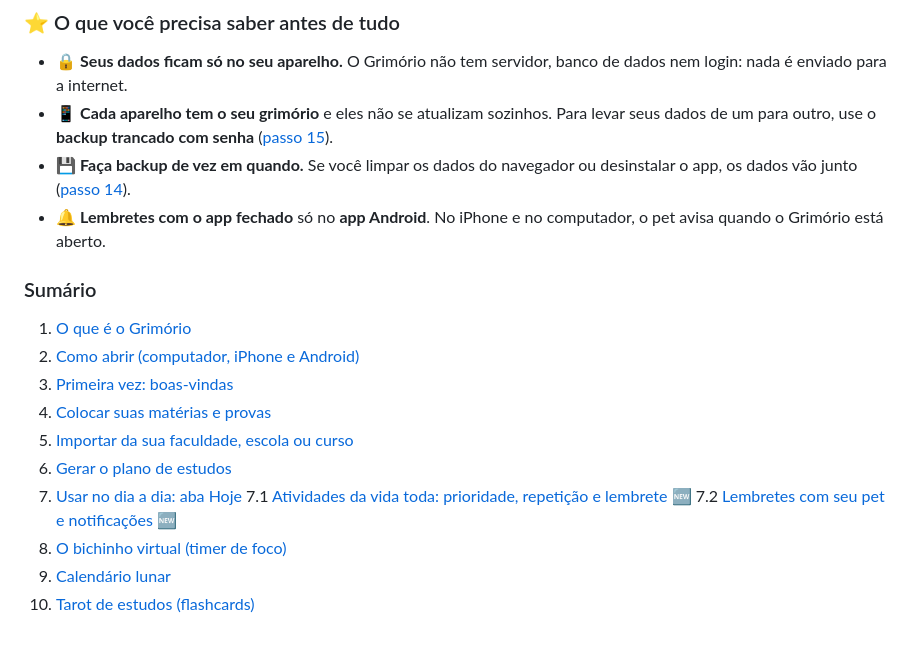
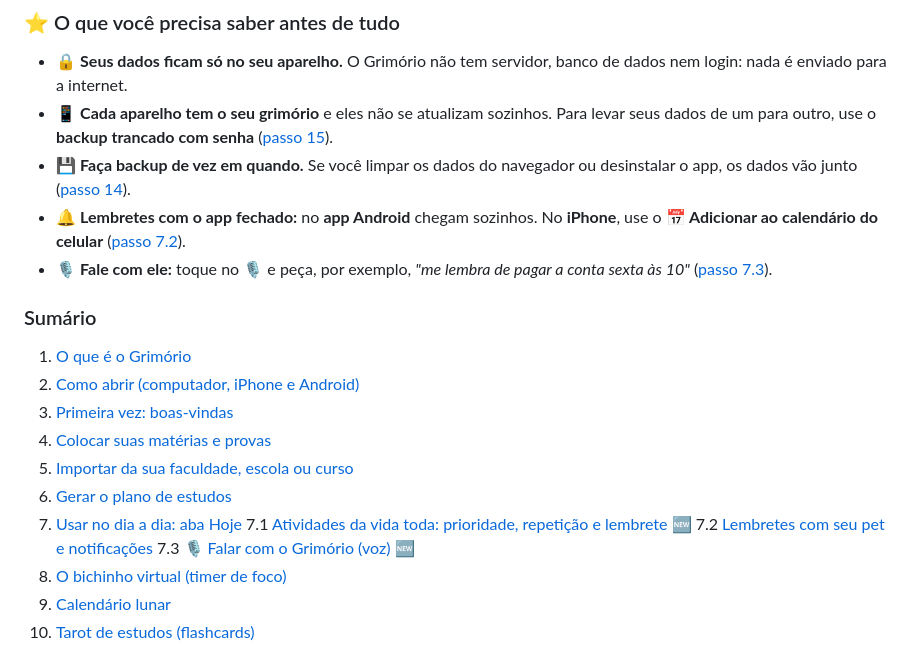
Before and after one commit to sabrinadandrade/Grimorio, a Markdown page: docs/TUTORIAL.md, the part around one of its changes. Rendered like a GitHub page.

```diff
--- a/docs/TUTORIAL.md
+++ b/docs/TUTORIAL.md
@@ -8,7 +8,8 @@ Oi! 💜 Este guia explica **tudo** sobre o Grimório, sem termos difíceis. Nã
 - 🔒 **Seus dados ficam só no seu aparelho.** O Grimório não tem servidor, banco de dados nem login: nada é enviado para a internet.
 - 📱 **Cada aparelho tem o seu grimório** e eles não se atualizam sozinhos. Para levar seus dados de um para outro, use o **backup trancado com senha** ([passo 15](#15-passar-para-outro-aparelho)).
 - 💾 **Faça backup de vez em quando.** Se você limpar os dados do navegador ou desinstalar o app, os dados vão junto ([passo 14](#14-seus-dados-onde-ficam-e-backup)).
-- 🔔 **Lembretes com o app fechado** só no **app Android**. No iPhone e no computador, o pet avisa quando o Grimório está aberto.
+- 🔔 **Lembretes com o app fechado:** no **app Android** chegam sozinhos. No **iPhone**, use o **📅 Adicionar ao calendário do celular** ([passo 7.2](#72-lembretes-com-seu-pet-e-notificações)).
+- 🎙️ **Fale com ele:** toque no 🎙️ e peça, por exemplo, *"me lembra de pagar a conta sexta às 10"* ([passo 7.3](#73-falar-com-o-grimório)).
 
 ### Sumário
 1. [O que é o Grimório](#1-o-que-é-o-grimório)
@@ -19,7 +20,8 @@ Oi! 💜 Este guia explica **tudo** sobre o Grimório, sem termos difíceis. Nã
 6. [Gerar o plano de estudos](#6-gerar-o-plano-de-estudos)
 7. [Usar no dia a dia: aba Hoje](#7-usar-no-dia-a-dia-aba-hoje)
 7.1 [Atividades da vida toda: prioridade, repetição e lembrete](#71-atividades-da-vida-toda) 🆕
-7.2 [Lembretes com seu pet e notificações](#72-lembretes-com-seu-pet-e-notificações) 🆕
+7.2 [Lembretes com seu pet e notificações](#72-lembretes-com-seu-pet-e-notificações)
+7.3 [🎙️ Falar com o Grimório (voz)](#73-falar-com-o-grimório) 🆕
 8. [O bichinho virtual (timer de foco)](#8-o-bichinho-virtual-timer-de-foco)
 9. [Calendário lunar](#9-calendário-lunar)
 10. [Tarot de estudos (flashcards)](#10-tarot-de-estudos-flashcards)
```
Also changed, not shown: other parts of docs/TUTORIAL.md (+36 -1 lines), CHANGELOG.md (added, +69 -0 lines), README.md (+9 -2 lines), docs/img/28-falar.png (added), 9 other files.
